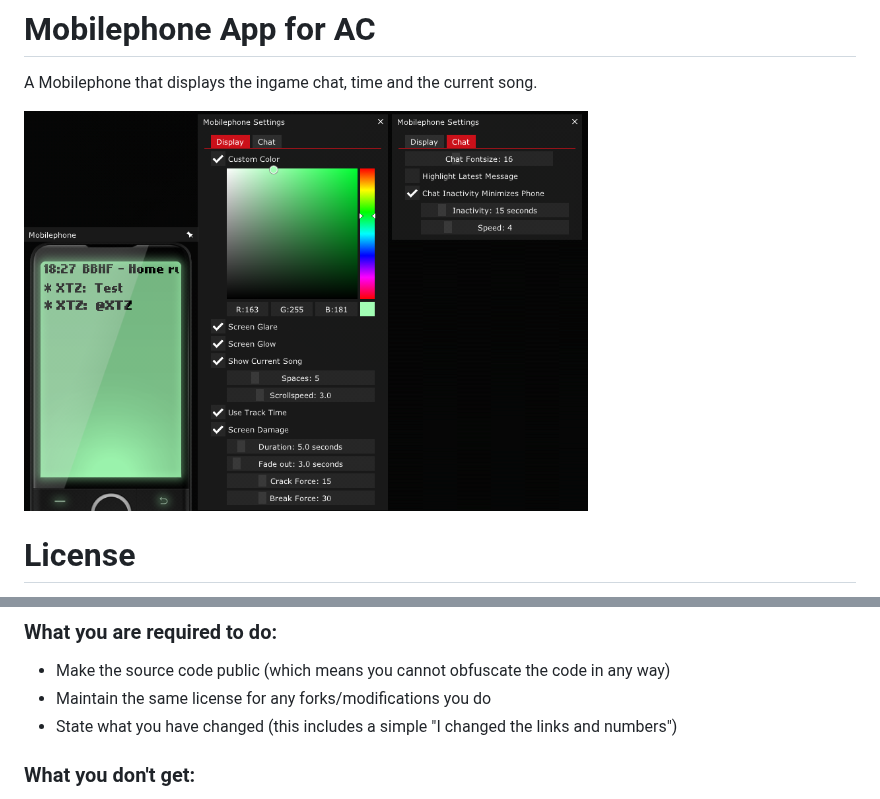
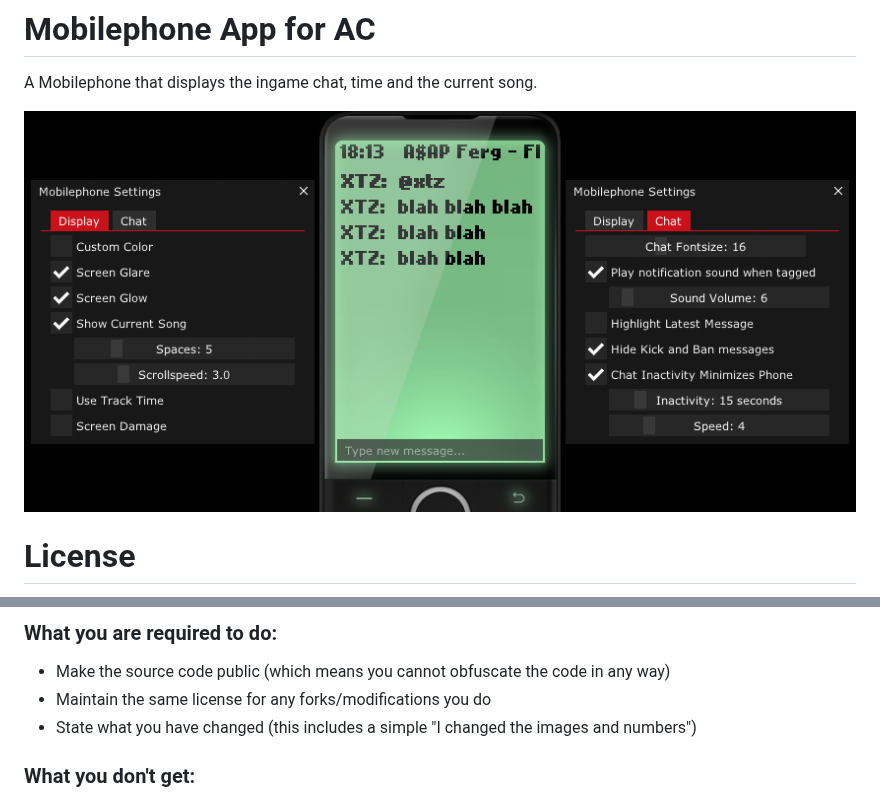
Before and after one commit to C1XTZ/ac-mobilephone, a Markdown page: README.md, 2 parts joined by grey strips. Rendered like a GitHub page; pictures changed too: .github/img/preview.png.

Commit message:
updated readme, changed notif sound

```diff
--- a/README.md
+++ b/README.md
@@ -1,7 +1,7 @@
 # Mobilephone App for AC
 A Mobilephone that displays the ingame chat, time and the current song.
 
-<img src="https://raw.githubusercontent.com/C1XTZ/ac-mobilephone/master/.github/img/preview.png" width="564" height="400">
+<img src="https://raw.githubusercontent.com/C1XTZ/ac-mobilephone/master/.github/img/preview.png">
 
 
 # License
@@ -15,7 +15,7 @@ This repository is under the [GNU GPL v3](https://choosealicense.com/licenses/gp
 ### What you are required to do:
 * Make the source code public (which means you cannot obfuscate the code in any way)
 * Maintain the same license for any forks/modifications you do
-* State what you have changed (this includes a simple "I changed the links and numbers")
+* State what you have changed (this includes a simple "I changed the images and numbers")
 
 ### What you don't get:
 * Liability
```
Also changed, not shown: other parts of README.md (+2 -1 lines), 2 other files.
